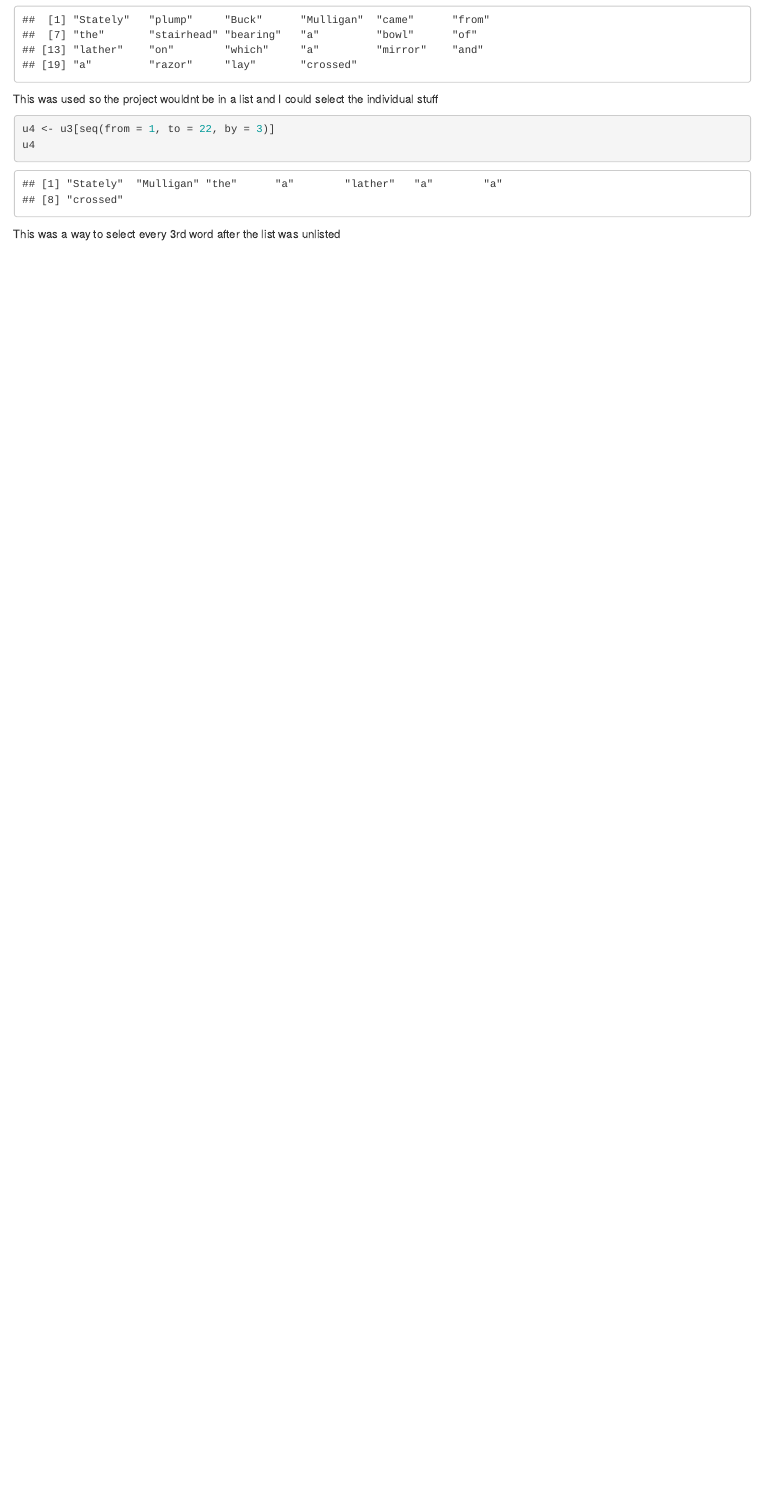
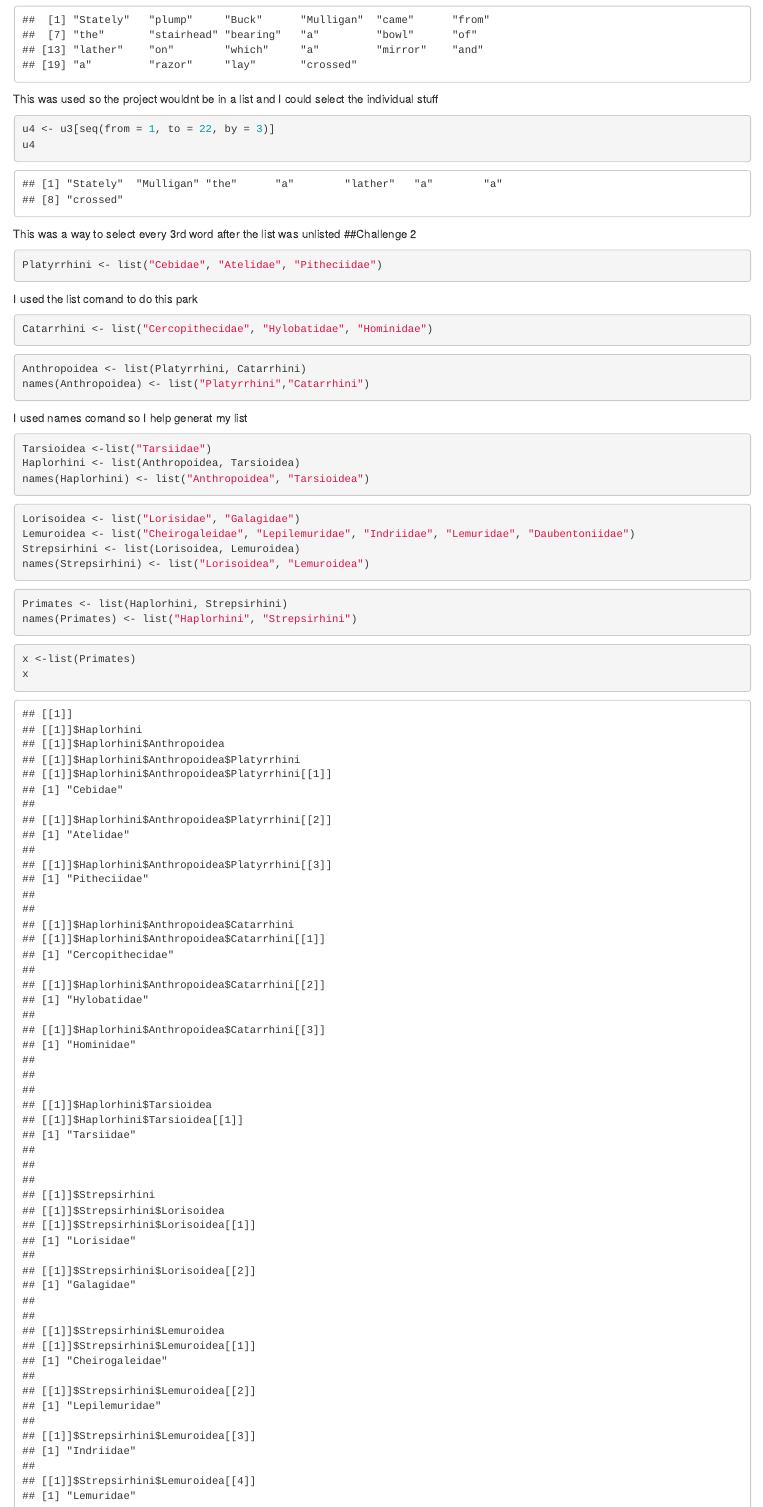
Before and after one commit to andym5780/AN597-Week-2, an R Markdown document (Homework-redo-more-R-stuff.Rmd): the page in a window 1100 px wide, from 670 px down. Rendered offline with R 4.5, knitr and Pandoc, with nearby package versions.

Commit message:
finnished challenge 2

````diff
--- a/Homework-redo-more-R-stuff.Rmd
+++ b/Homework-redo-more-R-stuff.Rmd
@@ -31,3 +31,40 @@ u4 <- u3[seq(from = 1, to = 22, by = 3)]
 u4
 ```
 This was a way to select every 3rd word after the list was unlisted
+##Challenge 2
+```{r}
+Platyrrhini <- list("Cebidae", "Atelidae", "Pitheciidae")
+```
+I used the list comand to do this park
+```{r}
+Catarrhini <- list("Cercopithecidae", "Hylobatidae", "Hominidae")
+```
+
+```{r}
+Anthropoidea <- list(Platyrrhini, Catarrhini)
+names(Anthropoidea) <- list("Platyrrhini","Catarrhini")
+```
+I used names comand so I help generat my list
+```{r}
+Tarsioidea <-list("Tarsiidae")
+Haplorhini <- list(Anthropoidea, Tarsioidea)
+names(Haplorhini) <- list("Anthropoidea", "Tarsioidea")
+```
+
+```{r}
+Lorisoidea <- list("Lorisidae", "Galagidae")
+Lemuroidea <- list("Cheirogaleidae", "Lepilemuridae", "Indriidae", "Lemuridae", "Daubentoniidae")
+Strepsirhini <- list(Lorisoidea, Lemuroidea)
+names(Strepsirhini) <- list("Lorisoidea", "Lemuroidea")
+```
+
+```{r}
+Primates <- list(Haplorhini, Strepsirhini)
+names(Primates) <- list("Haplorhini", "Strepsirhini")
+```
+
+```{r}
+x <-list(Primates)
+x
+Primates
+```
````
